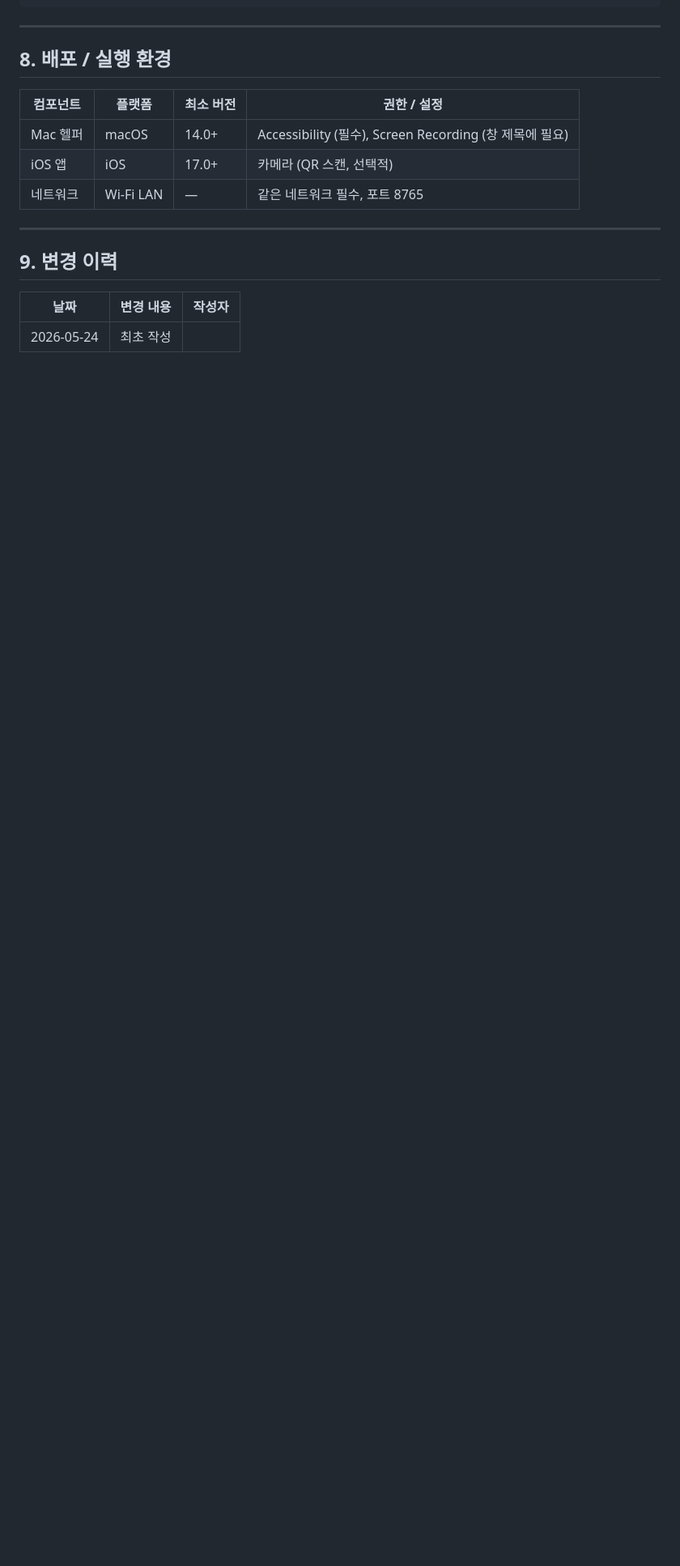
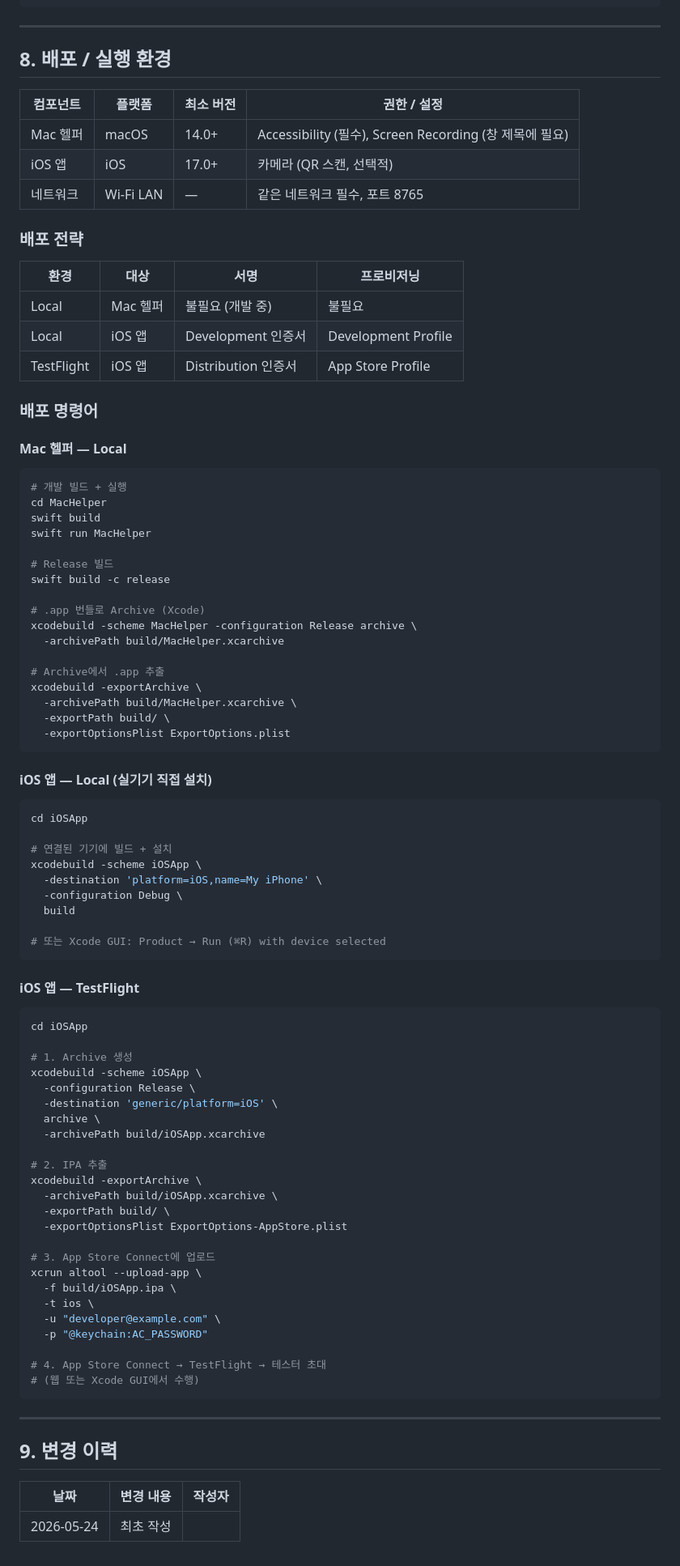
Before and after one commit to kknaks/mac-remote, a Markdown page: doc/Architecture.md, the part around the change. Shown at 81% size. Drawn GitHub-style; blank space fills up the shorter version.

Commit message:
docs: add deployment commands to Architecture.md and CLAUDE.md
Local (swift build, Xcode direct), TestFlight (archive, export, upload).

https://claude.ai/code/session_01Qr4Eaa7VQnvugYgaBmFibr

````diff
--- a/doc/Architecture.md
+++ b/doc/Architecture.md
@@ -241,6 +241,81 @@ iOS 사용자 액션 ──► [WebSocketManager] ──JSON──► [WebSocket
 | iOS 앱 | iOS | 17.0+ | 카메라 (QR 스캔, 선택적) |
 | 네트워크 | Wi-Fi LAN | — | 같은 네트워크 필수, 포트 8765 |
 
+### 배포 전략
+
+| 환경 | 대상 | 서명 | 프로비저닝 |
+|------|------|------|-----------|
+| Local | Mac 헬퍼 | 불필요 (개발 중) | 불필요 |
+| Local | iOS 앱 | Development 인증서 | Development Profile |
+| TestFlight | iOS 앱 | Distribution 인증서 | App Store Profile |
+
+### 배포 명령어
+
+#### Mac 헬퍼 — Local
+
+```bash
+# 개발 빌드 + 실행
+cd MacHelper
+swift build
+swift run MacHelper
+
+# Release 빌드
+swift build -c release
+
+# .app 번들로 Archive (Xcode)
+xcodebuild -scheme MacHelper -configuration Release archive \
+  -archivePath build/MacHelper.xcarchive
+
+# Archive에서 .app 추출
+xcodebuild -exportArchive \
+  -archivePath build/MacHelper.xcarchive \
+  -exportPath build/ \
+  -exportOptionsPlist ExportOptions.plist
+```
+
+#### iOS 앱 — Local (실기기 직접 설치)
+
+```bash
+cd iOSApp
+
+# 연결된 기기에 빌드 + 설치
+xcodebuild -scheme iOSApp \
+  -destination 'platform=iOS,name=My iPhone' \
+  -configuration Debug \
+  build
+
+# 또는 Xcode GUI: Product → Run (⌘R) with device selected
+```
+
+#### iOS 앱 — TestFlight
+
+```bash
+cd iOSApp
+
+# 1. Archive 생성
+xcodebuild -scheme iOSApp \
+  -configuration Release \
+  -destination 'generic/platform=iOS' \
+  archive \
+  -archivePath build/iOSApp.xcarchive
+
+# 2. IPA 추출
+xcodebuild -exportArchive \
+  -archivePath build/iOSApp.xcarchive \
+  -exportPath build/ \
+  -exportOptionsPlist ExportOptions-AppStore.plist
+
+# 3. App Store Connect에 업로드
+xcrun altool --upload-app \
+  -f build/iOSApp.ipa \
+  -t ios \
+  -u "developer@example.com" \
+  -p "@keychain:AC_PASSWORD"
+
+# 4. App Store Connect → TestFlight → 테스터 초대
+# (웹 또는 Xcode GUI에서 수행)
+```
+
 ---
 
 ## 9. 변경 이력
````
Also changed, not shown: CLAUDE.md (+19 -4 lines).
